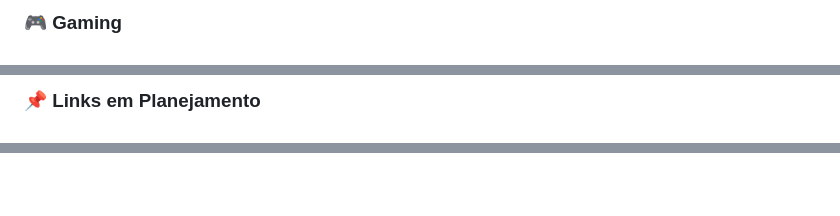
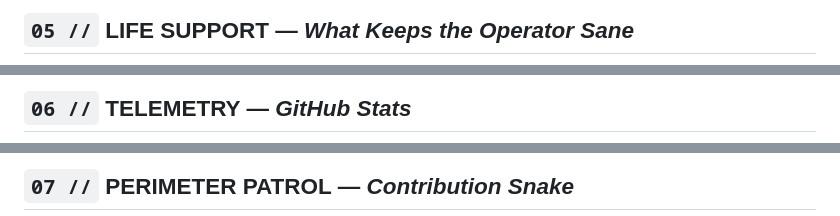
Before and after one commit to Lucas-Belucci-Bellini/Lucas-Belucci-Bellini, a Markdown page: README.md, 3 parts joined by grey strips. Drawn GitHub-style; blank space fills up the shorter version.

```diff
--- a/README.md
+++ b/README.md
@@ -84,3 +109,3 @@ I love trying new things and **always finish what I start**, no matter how long
 
-### 🎮 Gaming
+## `05 //` LIFE SUPPORT — *What Keeps the Operator Sane*
 
@@ -110,3 +133,3 @@ Esta é uma seção dedicada à minha fan fiction. Aqui, você pode encontrar mi
 
-### 📌 Links em Planejamento
+## `06 //` TELEMETRY — *GitHub Stats*
 
@@ -124,3 +158,3 @@ Esta é uma seção dedicada à minha fan fiction. Aqui, você pode encontrar mi
 
-<div align="center">
+## `07 //` PERIMETER PATROL — *Contribution Snake*
 
```
Also changed, not shown: other parts of README.md (+142 -130 lines).
